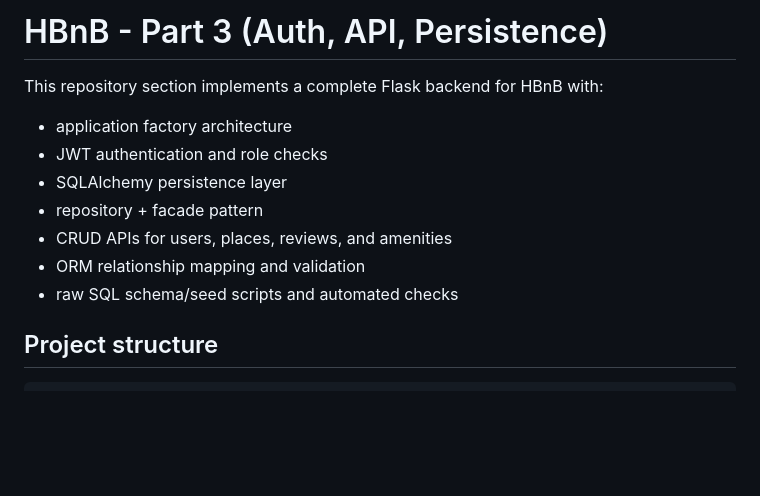
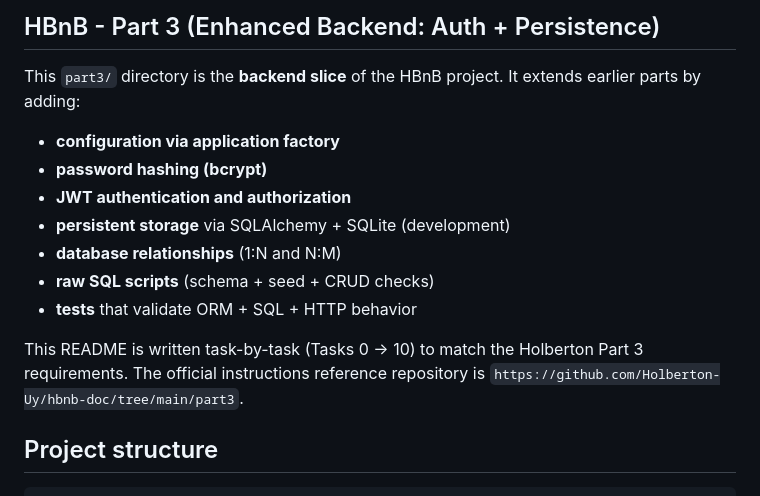
Before and after one commit to 0-Mousa-0/holbertonschool-hbnb, a Markdown page: part3/README.md, the part around one of its changes. Drawn GitHub-style; blank space fills up the shorter version.

```diff
--- a/part3/README.md
+++ b/part3/README.md
@@ -1,14 +1,16 @@
-# HBnB - Part 3 (Auth, API, Persistence)
+## HBnB - Part 3 (Enhanced Backend: Auth + Persistence)
 
-This repository section implements a complete Flask backend for HBnB with:
+This `part3/` directory is the **backend slice** of the HBnB project. It extends earlier parts by adding:
 
-- application factory architecture
-- JWT authentication and role checks
-- SQLAlchemy persistence layer
-- repository + facade pattern
-- CRUD APIs for users, places, reviews, and amenities
-- ORM relationship mapping and validation
-- raw SQL schema/seed scripts and automated checks
+- **configuration via application factory**
+- **password hashing (bcrypt)**
+- **JWT authentication and authorization**
+- **persistent storage** via SQLAlchemy + SQLite (development)
+- **database relationships** (1:N and N:M)
+- **raw SQL scripts** (schema + seed + CRUD checks)
+- **tests** that validate ORM + SQL + HTTP behavior
+
+This README is written task-by-task (Tasks 0 → 10) to match the Holberton Part 3 requirements. The official instructions reference repository is `https://github.com/Holberton-Uy/hbnb-doc/tree/main/part3`.
 
 ## Project structure
 
```
Also changed, not shown: other parts of part3/README.md (+130 -0 lines).
